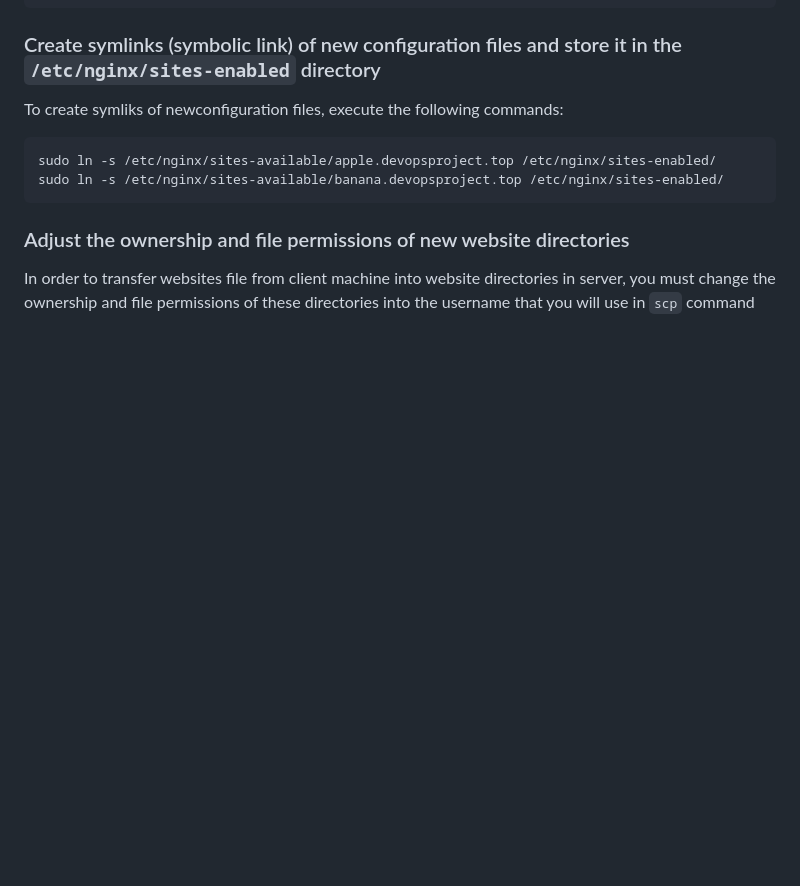
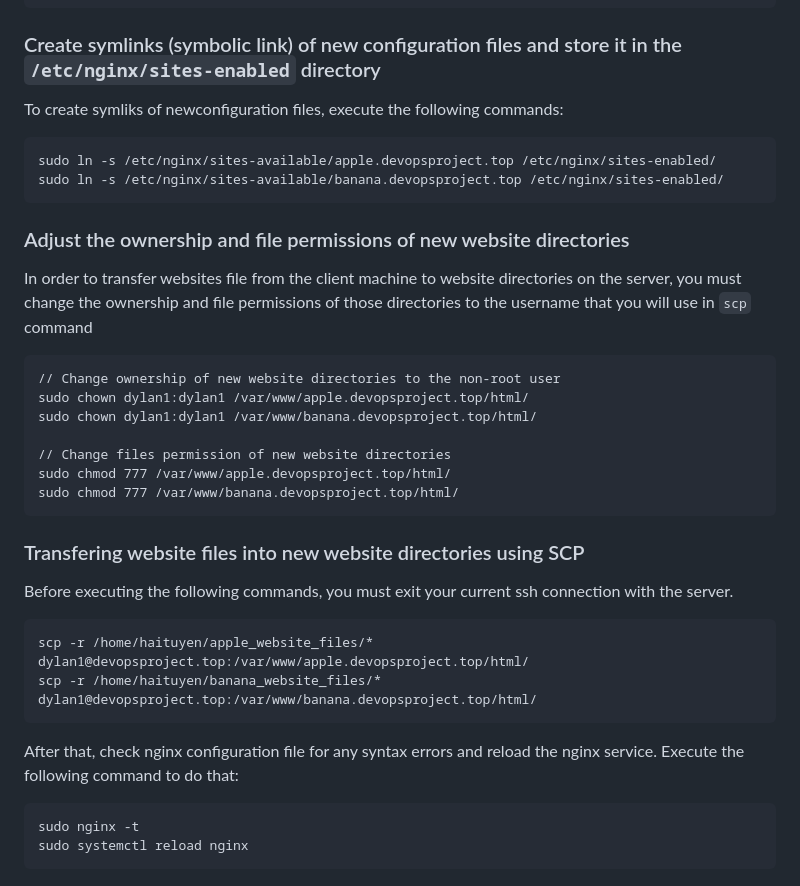
Before and after one commit to HaiTuyen/Devops-projects-for-self-study, a Markdown page: Setup Multiple Static Websites on a Single Server Using Nginx Virtual Hosts/README.md, the part around the change. Drawn GitHub-style; blank space fills up the shorter version.

````diff
--- a/Setup Multiple Static Websites on a Single Server Using Nginx Virtual Hosts/README.md
+++ b/Setup Multiple Static Websites on a Single Server Using Nginx Virtual Hosts/README.md
@@ -69,4 +69,30 @@ sudo ln -s /etc/nginx/sites-available/banana.devopsproject.top /etc/nginx/sites-
 
 ### Adjust the ownership and file permissions of new website directories
 
-In order to transfer websites file from client machine into website directories in server, you must change the ownership and file permissions of these directories into the username that you will use in `scp` command
+In order to transfer websites file from the client machine to website directories on the server, you must change the ownership and file permissions of those directories to the username that you will use in `scp` command
+
+```
+// Change ownership of new website directories to the non-root user
+sudo chown dylan1:dylan1 /var/www/apple.devopsproject.top/html/
+sudo chown dylan1:dylan1 /var/www/banana.devopsproject.top/html/
+
+// Change files permission of new website directories
+sudo chmod 777 /var/www/apple.devopsproject.top/html/
+sudo chmod 777 /var/www/banana.devopsproject.top/html/
+```
+
+### Transfering website files into new website directories using SCP
+
+Before executing the following commands, you must exit your current ssh connection with the server.
+
+```
+scp -r /home/haituyen/apple_website_files/* dylan1@devopsproject.top:/var/www/apple.devopsproject.top/html/
+scp -r /home/haituyen/banana_website_files/* dylan1@devopsproject.top:/var/www/banana.devopsproject.top/html/
+```
+
+After that, check nginx configuration file for any syntax errors and reload the nginx service. Execute the following command to do that:
+
+```
+sudo nginx -t
+sudo systemctl reload nginx
+```
````
